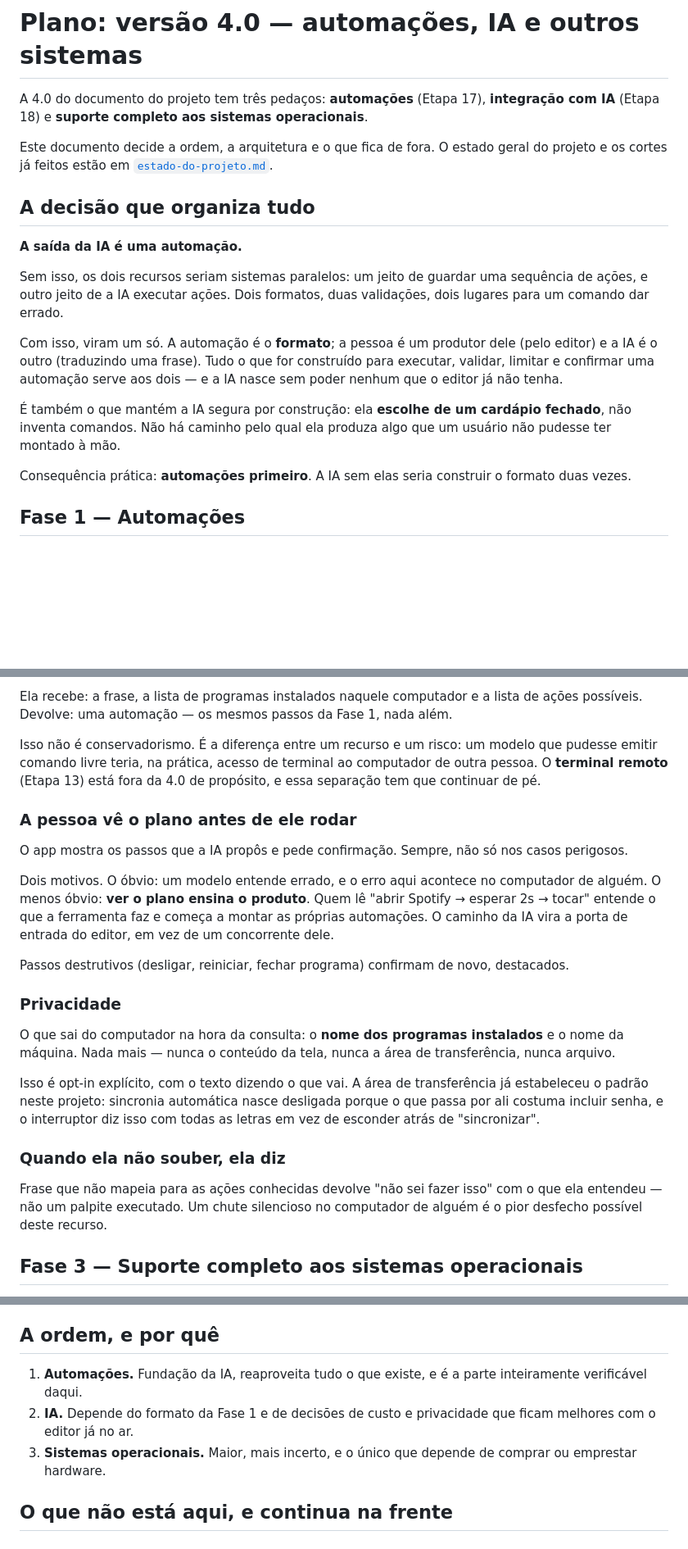
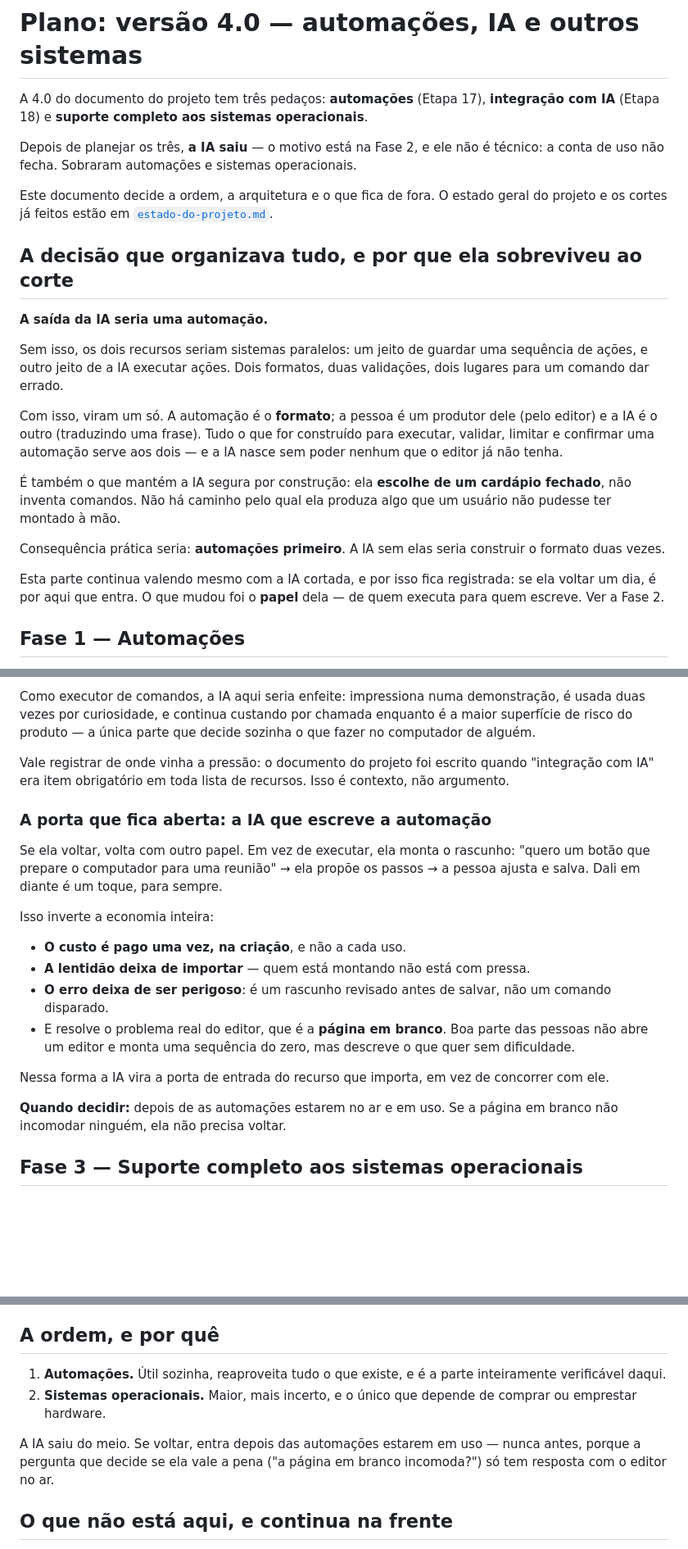
Before and after one commit to Cchaves20/RemoteOne, a Markdown page: docs/plano-4.0.md, 3 parts joined by grey strips. Shown at 82% size. GitHub-like rendering; blank space fills up the shorter version.

```diff
--- a/docs/plano-4.0.md
+++ b/docs/plano-4.0.md
@@ -3,13 +3,16 @@
 A 4.0 do documento do projeto tem três pedaços: **automações** (Etapa 17),
 **integração com IA** (Etapa 18) e **suporte completo aos sistemas operacionais**.
 
+Depois de planejar os três, **a IA saiu** — o motivo está na Fase 2, e ele não é
+técnico: a conta de uso não fecha. Sobraram automações e sistemas operacionais.
+
 Este documento decide a ordem, a arquitetura e o que fica de fora. O estado geral
 do projeto e os cortes já feitos estão em
 [`estado-do-projeto.md`](estado-do-projeto.md).
 
-## A decisão que organiza tudo
+## A decisão que organizava tudo, e por que ela sobreviveu ao corte
 
-**A saída da IA é uma automação.**
+**A saída da IA seria uma automação.**
 
 Sem isso, os dois recursos seriam sistemas paralelos: um jeito de guardar uma
 sequência de ações, e outro jeito de a IA executar ações. Dois formatos, duas
@@ -24,8 +27,12 @@ IA nasce sem poder nenhum que o editor já não tenha.
 fechado**, não inventa comandos. Não há caminho pelo qual ela produza algo que um
 usuário não pudesse ter montado à mão.
 
-Consequência prática: **automações primeiro**. A IA sem elas seria construir o
-formato duas vezes.
+Consequência prática seria: **automações primeiro**. A IA sem elas seria
+construir o formato duas vezes.
+
+Esta parte continua valendo mesmo com a IA cortada, e por isso fica registrada: se
+ela voltar um dia, é por aqui que entra. O que mudou foi o **papel** dela — de
+quem executa para quem escreve. Ver a Fase 2.
 
 ## Fase 1 — Automações
 
@@ -128,43 +177,34 @@ e executa.
 
-Ela recebe: a frase, a lista de programas instalados naquele computador e a lista
-de ações possíveis. Devolve: uma automação — os mesmos passos da Fase 1, nada
-além.
+Como executor de comandos, a IA aqui seria enfeite: impressiona numa
+demonstração, é usada duas vezes por curiosidade, e continua custando por chamada
+enquanto é a maior superfície de risco do produto — a única parte que decide
+sozinha o que fazer no computador de alguém.
 
-Isso não é conservadorismo. É a diferença entre um recurso e um risco: um modelo
-que pudesse emitir comando livre teria, na prática, acesso de terminal ao
-computador de outra pessoa. O **terminal remoto** (Etapa 13) está fora da 4.0 de
-propósito, e essa separação tem que continuar de pé.
+Vale registrar de onde vinha a pressão: o documento do projeto foi escrito quando
+"integração com IA" era item obrigatório em toda lista de recursos. Isso é
+contexto, não argumento.
 
-### A pessoa vê o plano antes de ele rodar
+### A porta que fica aberta: a IA que **escreve** a automação
 
-O app mostra os passos que a IA propôs e pede confirmação. Sempre, não só nos
-casos perigosos.
+Se ela voltar, volta com outro papel. Em vez de executar, ela monta o rascunho:
+"quero um botão que prepare o computador para uma reunião" → ela propõe os passos
+→ a pessoa ajusta e salva. Dali em diante é um toque, para sempre.
 
-Dois motivos. O óbvio: um modelo entende errado, e o erro aqui acontece no
-computador de alguém. O menos óbvio: **ver o plano ensina o produto**. Quem lê
-"abrir Spotify → esperar 2s → tocar" entende o que a ferramenta faz e começa a
-montar as próprias automações. O caminho da IA vira a porta de entrada do editor,
-em vez de um concorrente dele.
+Isso inverte a economia inteira:
 
-Passos destrutivos (desligar, reiniciar, fechar programa) confirmam de novo,
-destacados.
+- **O custo é pago uma vez, na criação**, e não a cada uso.
+- **A lentidão deixa de importar** — quem está montando não está com pressa.
+- **O erro deixa de ser perigoso**: é um rascunho revisado antes de salvar, não
+  um comando disparado.
+- E resolve o problema real do editor, que é a **página em branco**. Boa parte das
+  pessoas não abre um editor e monta uma sequência do zero, mas descreve o que
+  quer sem dificuldade.
 
-### Privacidade
+Nessa forma a IA vira a porta de entrada do recurso que importa, em vez de
+concorrer com ele.
 
-O que sai do computador na hora da consulta: o **nome dos programas instalados** e
-o nome da máquina. Nada mais — nunca o conteúdo da tela, nunca a área de
-transferência, nunca arquivo.
-
-Isso é opt-in explícito, com o texto dizendo o que vai. A área de transferência
-já estabeleceu o padrão neste projeto: sincronia automática nasce desligada
-porque o que passa por ali costuma incluir senha, e o interruptor diz isso com
-todas as letras em vez de esconder atrás de "sincronizar".
-
-### Quando ela não souber, ela diz
-
-Frase que não mapeia para as ações conhecidas devolve "não sei fazer isso" com o
-que ela entendeu — não um palpite executado. Um chute silencioso no computador de
-alguém é o pior desfecho possível deste recurso.
+**Quando decidir:** depois de as automações estarem no ar e em uso. Se a página
+em branco não incomodar ninguém, ela não precisa voltar.
 
 ## Fase 3 — Suporte completo aos sistemas operacionais
 
@@ -211,12 +251,14 @@ Linux", que é o que de fato dá para fazer.
 
 ## A ordem, e por quê
 
-1. **Automações.** Fundação da IA, reaproveita tudo o que existe, e é a parte
+1. **Automações.** Útil sozinha, reaproveita tudo o que existe, e é a parte
    inteiramente verificável daqui.
-2. **IA.** Depende do formato da Fase 1 e de decisões de custo e privacidade que
-   ficam melhores com o editor já no ar.
-3. **Sistemas operacionais.** Maior, mais incerto, e o único que depende de
+2. **Sistemas operacionais.** Maior, mais incerto, e o único que depende de
    comprar ou emprestar hardware.
+
+A IA saiu do meio. Se voltar, entra depois das automações estarem em uso — nunca
+antes, porque a pergunta que decide se ela vale a pena ("a página em branco
+incomoda?") só tem resposta com o editor no ar.
 
 ## O que não está aqui, e continua na frente
 
```
Also changed, not shown: other parts of docs/plano-4.0.md (+61 -19 lines).
